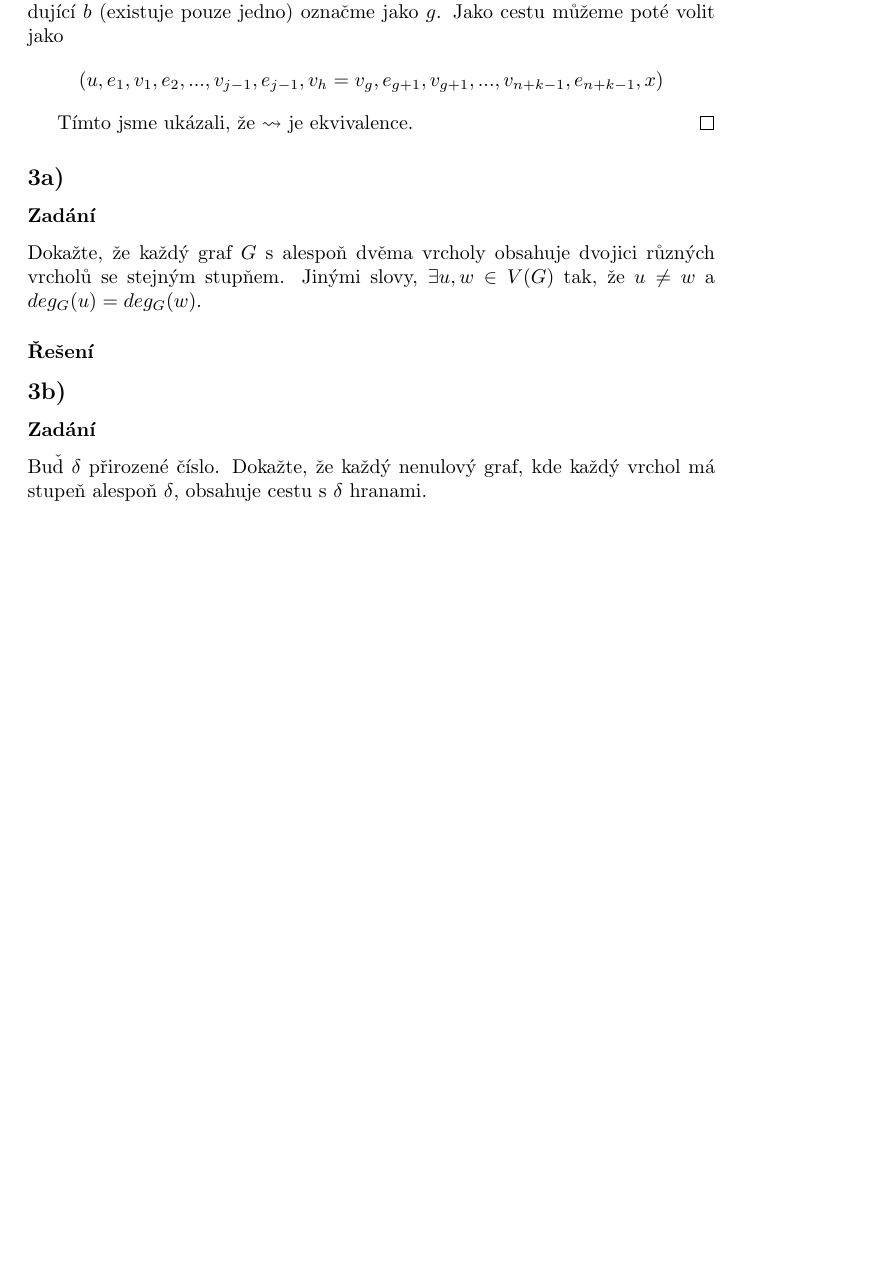
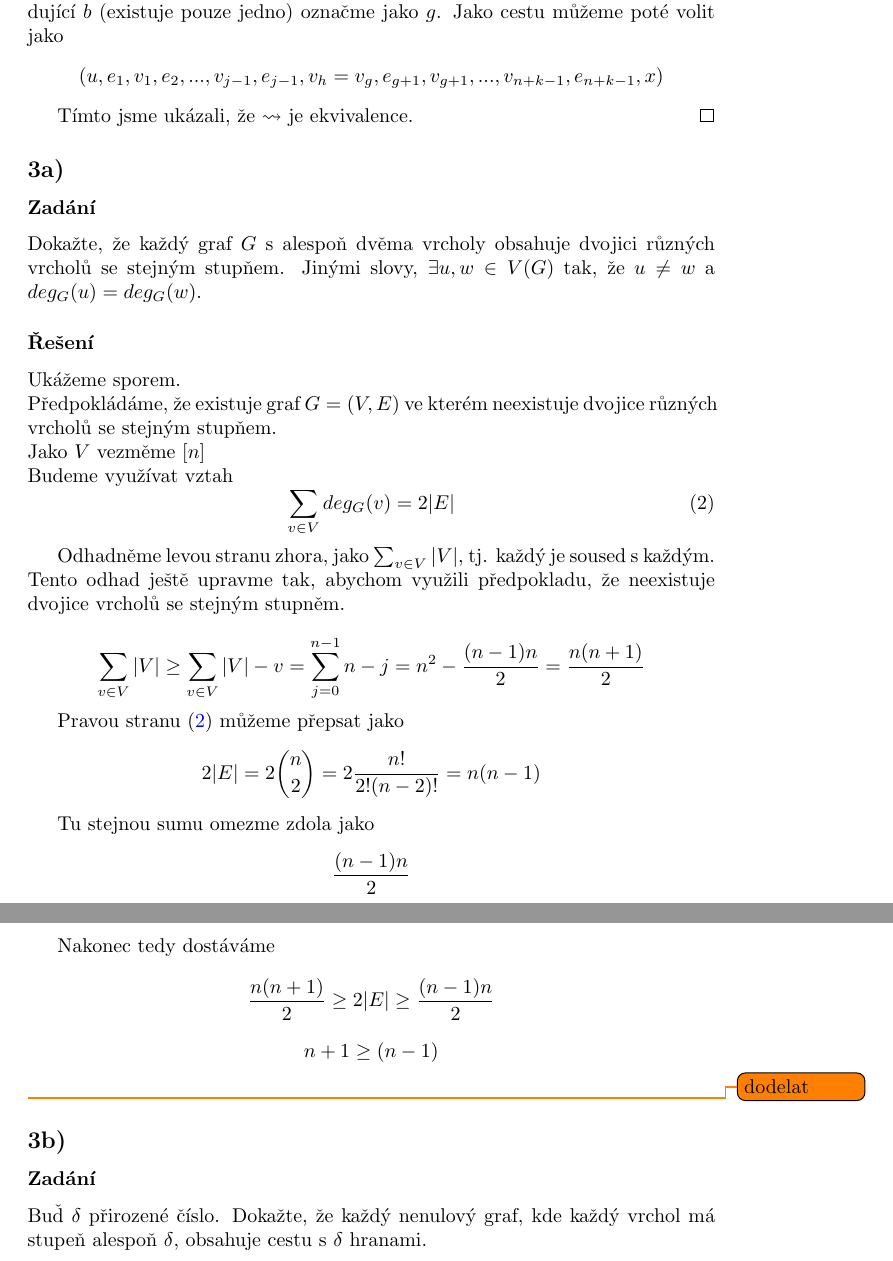
Before and after one commit to matejpopda/TG, a LaTeX document (main.tex, which reads hw/1st.tex): part of page 5 of 5 before the commit and two parts of pages 5 and 6 of 6 after it, the two joined at a grey line, cut so that both start at the same text, the shorter picture padded with empty space. Compiled offline with pdfLaTeX.

Commit message:
more work on 1hw

```diff
--- a/hw/1st.tex
+++ b/hw/1st.tex
@@ -64,6 +74,48 @@ Dokažte, že každý graf $G$ s alespoň dvěma vrcholy obsahuje dvojici různ
 tak, že $u\neq w$ a $deg_G(u) = deg_G(w)$.
 \subsubsection*{Řešení}
 
+Ukážeme sporem. \\Předpokládáme, že existuje graf $G = (V,E)$ ve kterém neexistuje dvojice různých vrcholů se stejným stupňem.\\
+Jako $V$ vezměme $[n]$\\
+Budeme využívat vztah
+\begin{equation}\label{hw1-3-handshake}
+    \sum_{v\in V} deg_G (v) = 2|E|
+\end{equation}
+
+% Protože vrcholy mají různé stupně tak můžeme levou stranu omezit zdola jako sumu $\sum_{j=0}^{n-1} j$. Z toho plyne, že
+% \begin{equation*}
+%     \frac{(n-1)n}{2} \leq 2|E| = 2 \binom{n}{2} = 2 \frac{n!}{2! (n-2)!} = n(n-1)
+% \end{equation*}
+% Nalezněme pro které $n$ tato nerovnost neplatí.
+% \begin{align*}
+%     (n-1)n &\leq 2 n(n-1)\\
+%     1 &\leq 2
+% \end{align*}
+
+Odhadněme levou stranu zhora, jako $\sum_{v\in V} |V|$, tj. každý je soused s každým.\\
+Tento odhad ještě upravme tak, abychom využili předpokladu, že neexistuje dvojice vrcholů se stejným stupněm.\\
+\begin{equation*}
+    \sum_{v\in V} |V| \geq \sum_{v\in V} |V| - v =  \sum_{j=0}^{n-1} n - j = n^2 - \frac{(n-1)n}{2} = \frac{n(n+1)}{2}
+\end{equation*}
+
+Pravou stranu \eqref{hw1-3-handshake} můžeme přepsat jako
+\begin{equation*}
+    2|E| = 2 \binom{n}{2} = 2 \frac{n!}{2! (n-2)!} = n(n-1)
+\end{equation*}
+
+Tu stejnou sumu omezme zdola jako
+\begin{equation*}
+    \frac{(n-1)n}{2}
+\end{equation*}
+
+Nakonec tedy dostáváme
+\begin{equation*}
+    \frac{n(n+1)}{2} \geq 2|E| \geq \frac{(n-1)n}{2}
+\end{equation*}
+\begin{equation*}
+    n+1 \geq (n-1)
+\end{equation*}
+\todo{dodelat}
+
 
 \subsection*{3b)}
 \subsubsection*{Zadání}
```
Also changed, not shown: notes/27-9.tex (+2 -2 lines), hw/1st.tex (12 more changed lines).
